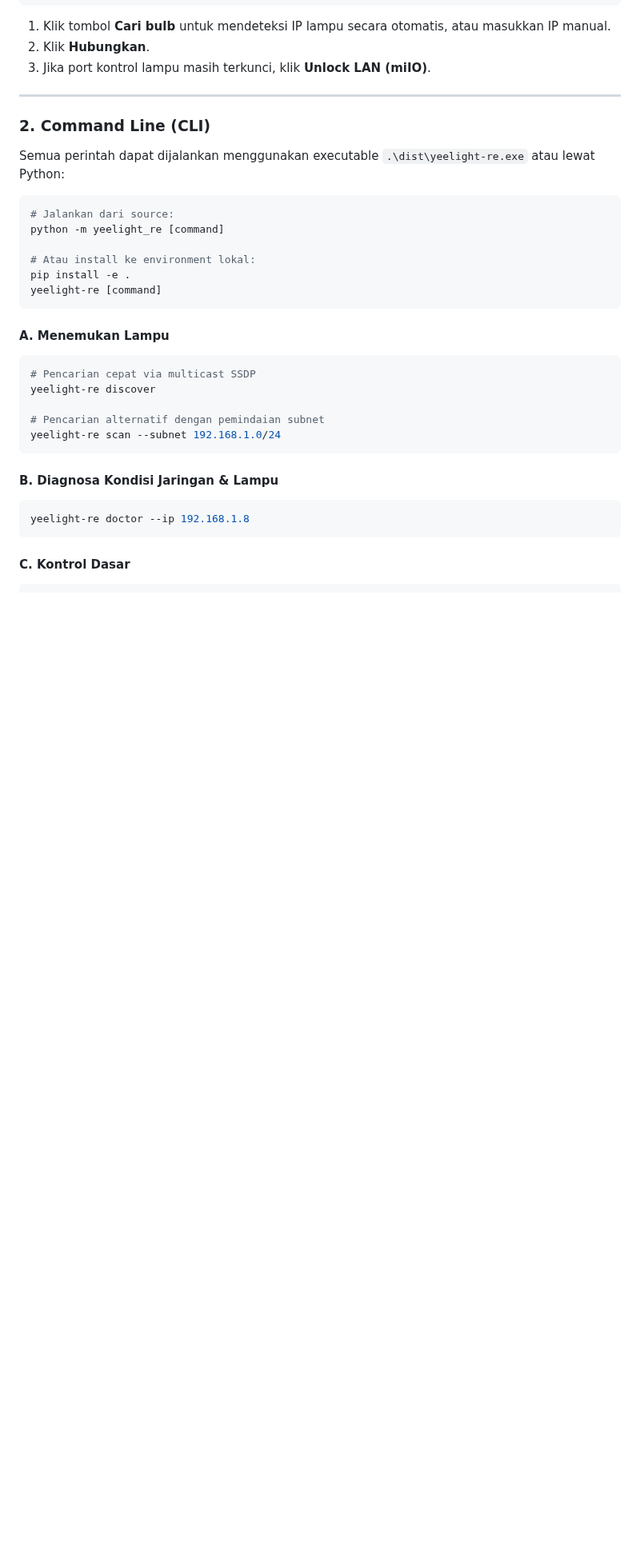
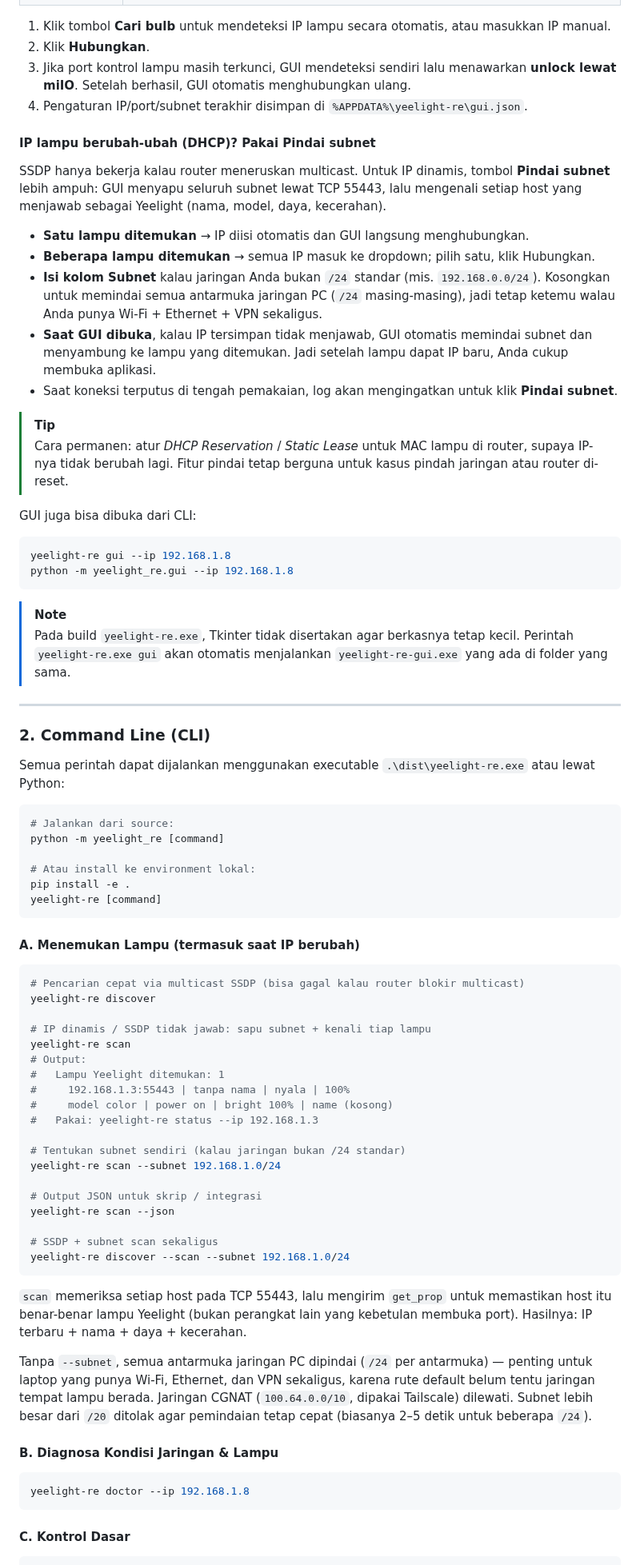
Before and after one commit to cyborganeh/yeelight-re, a Markdown page: README.md, the part around one of its changes. Shown at 80% size. Drawn GitHub-style; blank space fills up the shorter version.

````diff
--- a/README.md
+++ b/README.md
@@ -89,6 +108,40 @@ Cukup klik dua kali [`dist\yeelight-re-gui.exe`](dist/yeelight-re-gui.exe).
 1. Klik tombol **Cari bulb** untuk mendeteksi IP lampu secara otomatis, atau masukkan IP manual.
 2. Klik **Hubungkan**.
-3. Jika port kontrol lampu masih terkunci, klik **Unlock LAN (miIO)**.
+3. Jika port kontrol lampu masih terkunci, GUI mendeteksi sendiri lalu menawarkan **unlock lewat miIO**. Setelah berhasil, GUI otomatis menghubungkan ulang.
+4. Pengaturan IP/port/subnet terakhir disimpan di `%APPDATA%\yeelight-re\gui.json`.
+
+#### IP lampu berubah-ubah (DHCP)? Pakai **Pindai subnet**
+
+SSDP hanya bekerja kalau router meneruskan multicast. Untuk IP dinamis, tombol
+**Pindai subnet** lebih ampuh: GUI menyapu seluruh subnet lewat TCP 55443, lalu
+mengenali setiap host yang menjawab sebagai Yeelight (nama, model, daya,
+kecerahan).
+
+- **Satu lampu ditemukan** → IP diisi otomatis dan GUI langsung menghubungkan.
+- **Beberapa lampu ditemukan** → semua IP masuk ke dropdown; pilih satu, klik Hubungkan.
+- **Isi kolom Subnet** kalau jaringan Anda bukan `/24` standar (mis. `192.168.0.0/24`).
+  Kosongkan untuk memindai semua antarmuka jaringan PC (`/24` masing-masing),
+  jadi tetap ketemu walau Anda punya Wi-Fi + Ethernet + VPN sekaligus.
+- **Saat GUI dibuka**, kalau IP tersimpan tidak menjawab, GUI otomatis memindai
+  subnet dan menyambung ke lampu yang ditemukan. Jadi setelah lampu dapat IP baru,
+  Anda cukup membuka aplikasi.
+- Saat koneksi terputus di tengah pemakaian, log akan mengingatkan untuk klik
+  **Pindai subnet**.
+
+> [!TIP]
+> Cara permanen: atur *DHCP Reservation* / *Static Lease* untuk MAC lampu di
+> router, supaya IP-nya tidak berubah lagi. Fitur pindai tetap berguna untuk
+> kasus pindah jaringan atau router di-reset.
+
+GUI juga bisa dibuka dari CLI:
+
+```powershell
+yeelight-re gui --ip 192.168.1.8
+python -m yeelight_re.gui --ip 192.168.1.8
+```
+
+> [!NOTE]
+> Pada build `yeelight-re.exe`, Tkinter tidak disertakan agar berkasnya tetap kecil. Perintah `yeelight-re.exe gui` akan otomatis menjalankan `yeelight-re-gui.exe` yang ada di folder yang sama.
 
 ---
 
@@ -105,14 +158,39 @@ pip install -e .
 yeelight-re [command]
 ```
 
-#### A. Menemukan Lampu
+#### A. Menemukan Lampu (termasuk saat IP berubah)
+
 ```powershell
-# Pencarian cepat via multicast SSDP
+# Pencarian cepat via multicast SSDP (bisa gagal kalau router blokir multicast)
 yeelight-re discover
 
-# Pencarian alternatif dengan pemindaian subnet
+# IP dinamis / SSDP tidak jawab: sapu subnet + kenali tiap lampu
+yeelight-re scan
+# Output:
+#   Lampu Yeelight ditemukan: 1
+#     192.168.1.3:55443 | tanpa nama | nyala | 100%
+#     model color | power on | bright 100% | name (kosong)
+#   Pakai: yeelight-re status --ip 192.168.1.3
+
+# Tentukan subnet sendiri (kalau jaringan bukan /24 standar)
 yeelight-re scan --subnet 192.168.1.0/24
+
+# Output JSON untuk skrip / integrasi
+yeelight-re scan --json
+
+# SSDP + subnet scan sekaligus
+yeelight-re discover --scan --subnet 192.168.1.0/24
 ```
+
+`scan` memeriksa setiap host pada TCP 55443, lalu mengirim `get_prop` untuk
+memastikan host itu benar-benar lampu Yeelight (bukan perangkat lain yang
+kebetulan membuka port). Hasilnya: IP terbaru + nama + daya + kecerahan.
+
+Tanpa `--subnet`, semua antarmuka jaringan PC dipindai (`/24` per antarmuka) —
+penting untuk laptop yang punya Wi-Fi, Ethernet, dan VPN sekaligus, karena
+rute default belum tentu jaringan tempat lampu berada. Jaringan CGNAT
+(`100.64.0.0/10`, dipakai Tailscale) dilewati. Subnet lebih besar dari `/20`
+ditolak agar pemindaian tetap cepat (biasanya 2–5 detik untuk beberapa `/24`).
 
 #### B. Diagnosa Kondisi Jaringan & Lampu
 ```powershell
````
Also changed, not shown: other parts of README.md (+56 -16 lines), docs/gui.png (added), 7 other files.
